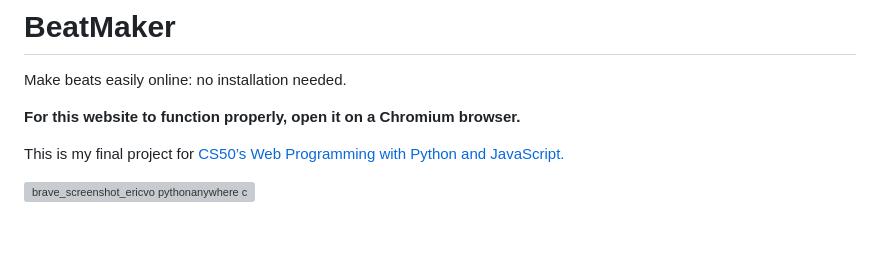
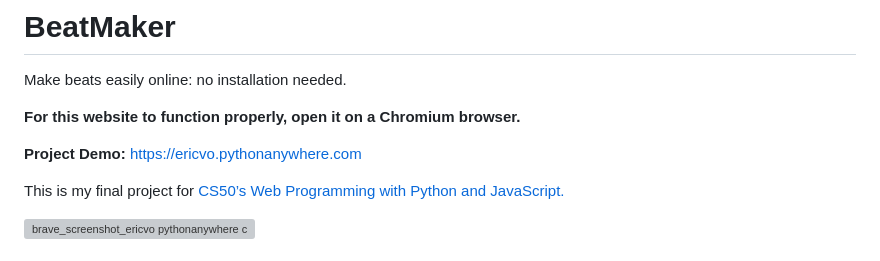
Before and after one commit to eric-vo/beat-maker, a Markdown page: README.md, the part around the change. Drawn GitHub-style; blank space fills up the shorter version; grey boxes are pictures that could not be loaded.

```diff
--- a/README.md
+++ b/README.md
@@ -2,6 +2,8 @@
 Make beats easily online: no installation needed.
 
 **For this website to function properly, open it on a Chromium browser.**
+
+**Project Demo:** https://ericvo.pythonanywhere.com
 
 This is my final project for [CS50’s Web Programming with Python and JavaScript.](https://cs50.harvard.edu/web/)
 
```
